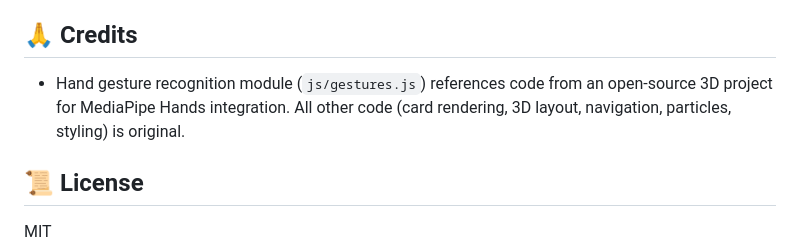
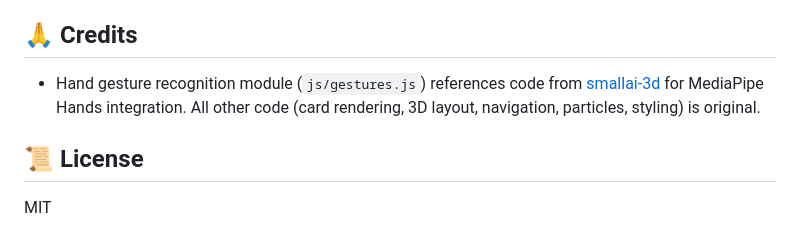
Before and after one commit to tinghao550/3d-project-tree, a Markdown page: README.md, the part around the change. Drawn GitHub-style.

Commit message:
docs: credit smallai-3d as gesture module reference

```diff
--- a/README.md
+++ b/README.md
@@ -82,7 +82,7 @@ All customization in `js/config.js`:
 
 ## 🙏 Credits
 
-- Hand gesture recognition module (`js/gestures.js`) references code from an open-source 3D project for MediaPipe Hands integration. All other code (card rendering, 3D layout, navigation, particles, styling) is original.
+- Hand gesture recognition module (`js/gestures.js`) references code from [smallai-3d](https://github.com/tinghao550/smallai-3d) for MediaPipe Hands integration. All other code (card rendering, 3D layout, navigation, particles, styling) is original.
 
 ## 📜 License
 
```
